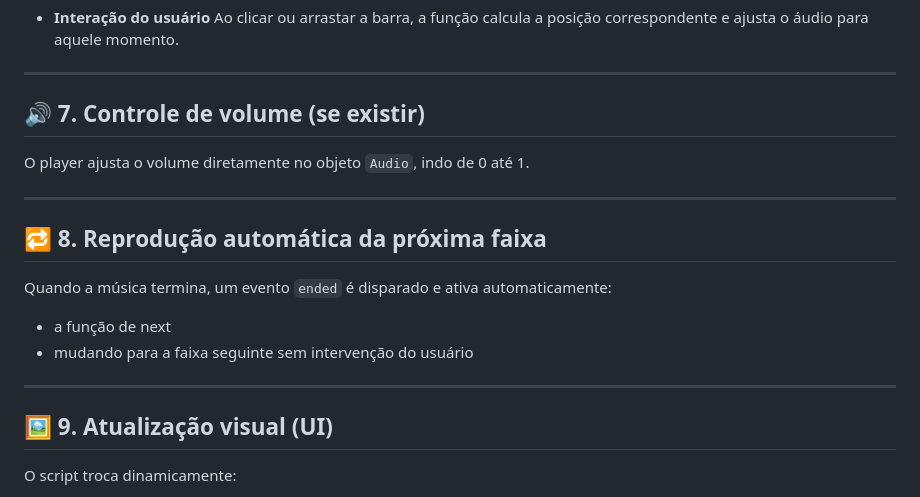
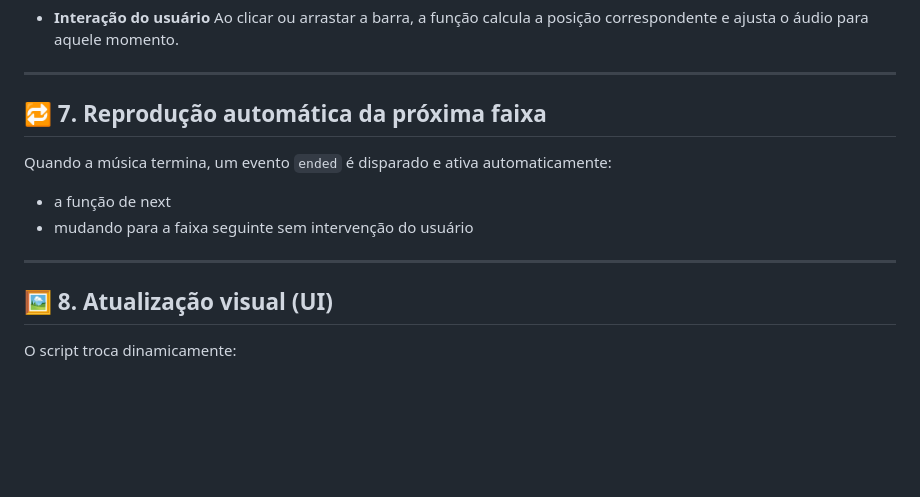
Before and after one commit to HenriqueCostaES/Projeto-Spotify, a Markdown page: README.md, the part around the change. GitHub-like rendering; blank space fills up the shorter version.

```diff
--- a/README.md
+++ b/README.md
@@ -95,13 +95,7 @@ A barra funciona em dois sentidos:
 
 ---
 
-## 🔊 7. Controle de volume (se existir)
-
-O player ajusta o volume diretamente no objeto `Audio`, indo de 0 até 1.
-
----
-
-## 🔁 8. Reprodução automática da próxima faixa
+## 🔁 7. Reprodução automática da próxima faixa
 
 Quando a música termina, um evento `ended` é disparado e ativa automaticamente:
 
@@ -110,7 +104,7 @@ Quando a música termina, um evento `ended` é disparado e ativa automaticamente
 
 ---
 
-## 🖼️ 9. Atualização visual (UI)
+## 🖼️ 8. Atualização visual (UI)
 
 O script troca dinamicamente:
 
```
